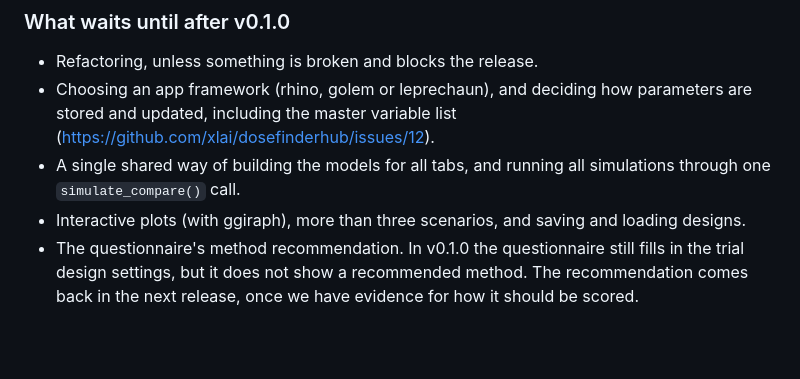
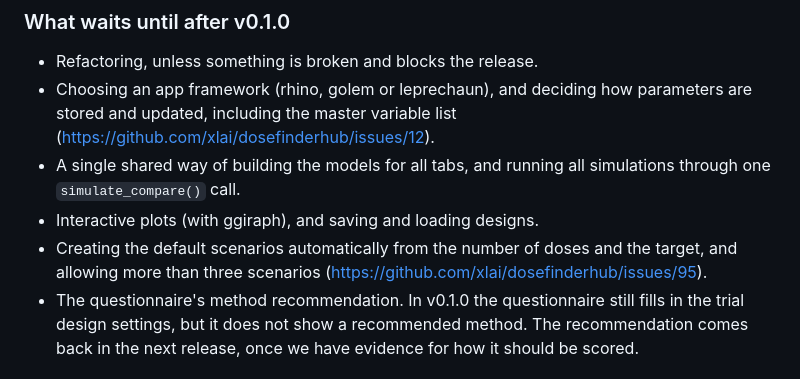
Before and after one commit to xlai/dosefinderhub, a Markdown page: RELEASE.md, the part around the change. GitHub-like rendering; blank space fills up the shorter version.

Commit message:
Add scenario generator to the after-v0.1.0 list

```diff
--- a/RELEASE.md
+++ b/RELEASE.md
@@ -34,7 +34,8 @@ Some branches will not be part of this release:
 - Refactoring, unless something is broken and blocks the release.
 - Choosing an app framework (rhino, golem or leprechaun), and deciding how parameters are stored and updated, including the master variable list (https://github.com/xlai/dosefinderhub/issues/12).
 - A single shared way of building the models for all tabs, and running all simulations through one `simulate_compare()` call.
-- Interactive plots (with ggiraph), more than three scenarios, and saving and loading designs.
+- Interactive plots (with ggiraph), and saving and loading designs.
+- Creating the default scenarios automatically from the number of doses and the target, and allowing more than three scenarios (https://github.com/xlai/dosefinderhub/issues/95).
 - The questionnaire's method recommendation. In v0.1.0 the questionnaire still fills in the trial design settings, but it does not show a recommended method. The recommendation comes back in the next release, once we have evidence for how it should be scored.
 
 ## Release criteria
```
